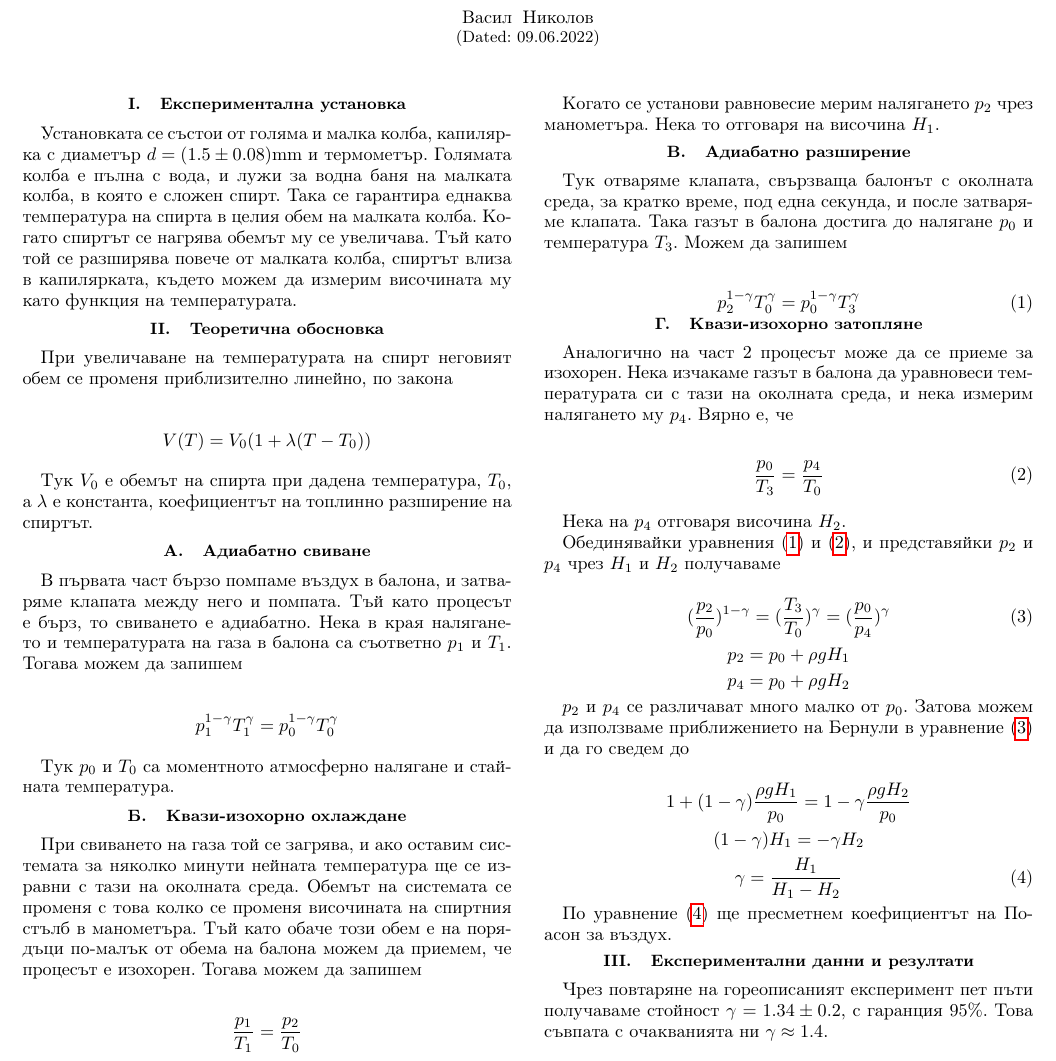
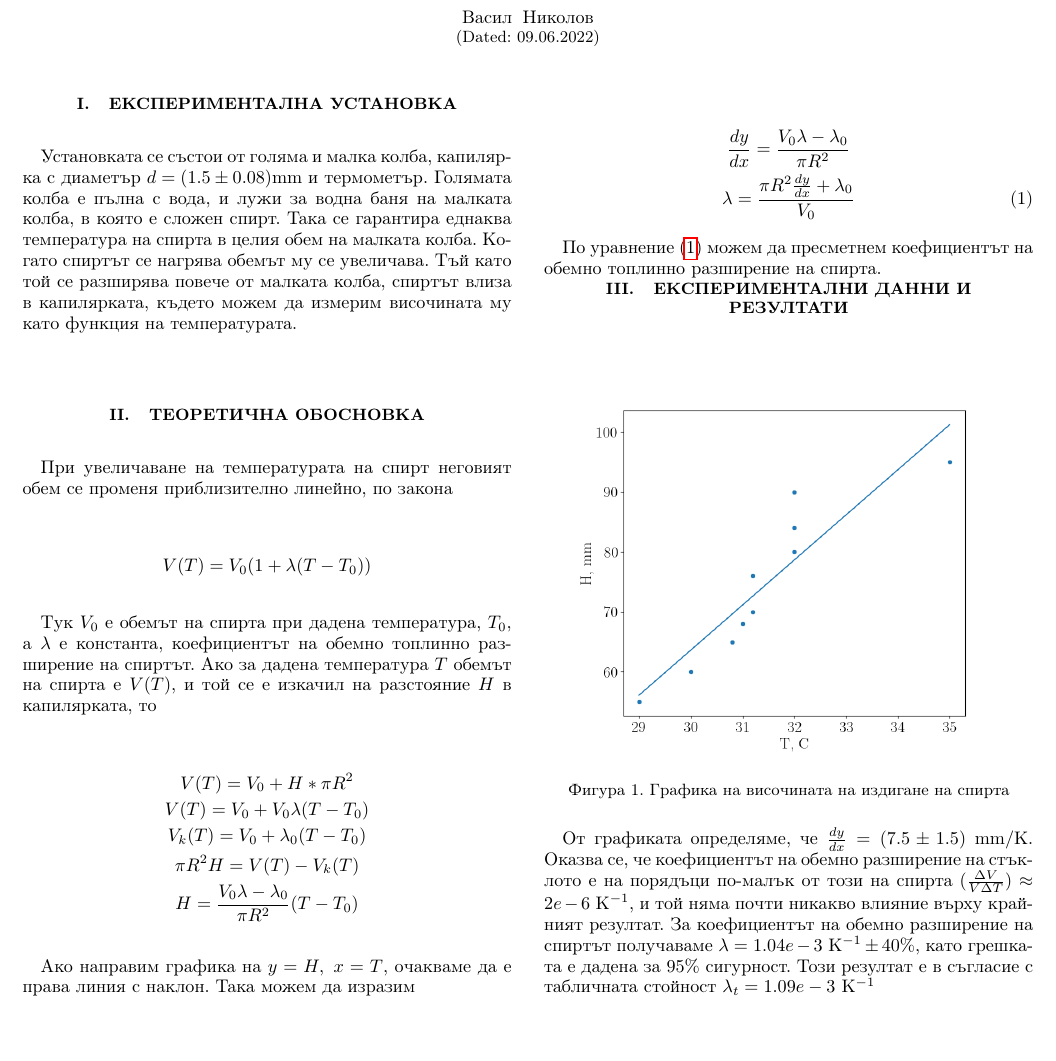
Before and after one commit to vasilNnikolov/mehanika_uprajneniq, a LaTeX paper (2_semestur/spirt_razshirenie/code/spirt.tex): part of the page, cut so that both start at the same text, the shorter picture padded with empty space. Compiled offline with pdfLaTeX.

Commit message:
finished spirt

```diff
--- a/2_semestur/spirt_razshirenie/code/spirt.tex
+++ b/2_semestur/spirt_razshirenie/code/spirt.tex
@@ -26,6 +26,6 @@
 \usepackage[unicode=true,pdfusetitle]{hyperref}
 \usepackage[]{siunitx}
 
-\usepackage[compact]{titlesec}
+% \usepackage[compact]{titlesec}
 
 \begin{document}
@@ -49,62 +49,33 @@
     V(T) = V_0 (1 + \lambda (T - T_0))
 \end{equation*}
 
-Тук $V_0$ e обемът на спирта при дадена температура, $T_0$, а $\lambda$ е константа, коефициентът на топлинно разширение на спиртът.
-
-\subsection{Адиабатно свиване}
-
-В първата част бързо помпаме въздух в балона, и затваряме клапата между него и помпата. Тъй като процесът е бърз, то свиването е адиабатно. Нека в края налягането и температурата на газа в балона са съответно $p_1$ и $T_1$. Тогава можем да запишем
-
-\begin{equation*}
-    p_1^{1-\gamma} T_1^{\gamma} = p_0^{1 - \gamma} T_0^{\gamma}
-\end{equation*}
-
-Тук $p_0$ и $T_0$ са моментното атмосферно налягане и стайната температура.
-
-\subsection{Квази-изохорно охлаждане}
-При свиването на газа той се загрява, и ако оставим системата за няколко минути нейната температура ще се изравни с тази на околната среда. Обемът на системата се променя с това колко се променя височината на спиртния стълб в манометъра. Тъй като обаче този обем е на порядъци по-малък от обема на балона можем да приемем, че процесът е изохорен. Тогава можем да запишем
-
-\begin{equation*}
-    \frac{p_1}{T_1} = \frac{p_2}{T_0}
-\end{equation*}
-
-Когато се установи равновесие мерим налягането $p_2$ чрез манометъра. Нека то отговаря на височина $H_1$.
-
-\subsection{Адиабатно разширение}
-Тук отваряме клапата, свързваща балонът с околната среда, за кратко време, под една секунда, и после затваряме клапата. Така газът в балона достига до налягане $p_0$ и температура $T_3$. Можем да запишем
-
-\begin{equation*}
-    p_2^{1-\gamma} T_0^{\gamma} = p_0^{1 - \gamma} T_3^{\gamma} \label{eq:1} \tag{1}
-\end{equation*}
-
-\subsection{Квази-изохорно затопляне}
-Аналогично на част 2 процесът може да се приеме за изохорен. Нека изчакаме газът в балона да уравновеси температурата си с тази на околната среда, и нека измерим налягането му $p_4$. Вярно е, че
-
-\begin{equation*}
-    \frac{p_0}{T_3} = \frac{p_4}{T_0} \label{eq:2} \tag{2}
-\end{equation*}
-
-Нека на $p_4$ отговаря височина $H_2$.
-
-Обединявайки уравнения \eqref{eq:1} и \eqref{eq:2}, и представяйки $p_2$ и $p_4$ чрез $H_1$ и $H_2$ получаваме
+Тук $V_0$ e обемът на спирта при дадена температура, $T_0$, а $\lambda$ е константа, коефициентът на обемно топлинно разширение на спиртът. Ако за дадена температура $T$ обемът на спирта е $V(T)$, и той се е изкачил на разстояние $H$ в капилярката, то
 
 \begin{gather*}
-    (\frac{p_2}{p_0})^{1 - \gamma} = (\frac{T_3}{T_0})^{\gamma} = (\frac{p_0}{p_4})^{\gamma} \label{eq:3} \tag{3}\\
-    p_2 = p_0 + \rho g H_1 \\
-    p_4 = p_0 + \rho g H_2
+    V(T) = V_0 + H*\pi R^2 \\
+    V(T) = V_0 + V_0 \lambda (T - T_0) \\
+    V_k(T) = V_0 + \lambda_0 (T - T_0) \\
+    \pi R^2 H = V(T) - V_k(T) \\
+    H = \frac{V_0 \lambda - \lambda_0}{\pi R^2} (T - T_0)
 \end{gather*}
 
-$p_2$ и $p_4$ се различават много малко от $p_0$. Затова можем да използваме приближението на Бернули в уравнение \eqref{eq:3} и да го сведем до
+Ако направим графика на $y = H, \ x = T$, очакваме да е права линия с наклон. Така можем да изразим
 
 \begin{gather*}
-    1 + (1 - \gamma) \frac{\rho g H_1}{p_0} = 1 - \gamma \frac{\rho g H_2}{p_0} \\
-    (1 - \gamma) H_1 = -\gamma H_2 \\
-    \gamma = \frac{H_1}{H_1 - H_2} \label{eq:4} \tag{4}
+    \frac{dy}{dx} = \frac{V_0 \lambda - \lambda_0}{\pi R^2} \\
+    \lambda = \frac{\pi R^2 \frac{dy}{dx} + \lambda_0}{V_0} \label{eq:1} \tag{1}
 \end{gather*}
 
-По уравнение \eqref{eq:4} ще пресметнем коефициентът на Поасон за въздух.
+По уравнение \eqref{eq:1} можем да пресметнем коефициентът на обемно топлинно разширение на спирта.
+
 \section{Експериментални данни и резултати}
 
-Чрез повтаряне на гореописаният експеримент пет пъти получаваме стойност $\gamma = 1.34 \pm 0.2$, с гаранция $95 \%$. Това съвпата с очакванията ни $\gamma \approx 1.4$.
+\begin{figure}[H]
+    \centering
+    \includegraphics[width=0.9\columnwidth, keepaspectratio=true]{Figure_1.png}
+    \caption{Графика на височината на издигане на спирта}
+\end{figure}
+
+От графиката определяме, че $\frac{dy}{dx} = (7.5 \pm 1.5) \ \si{mm/K}$. Оказва се, че коефициентът на обемно разширение на стъклото е на порядъци по-малък от този на спирта $(\frac{\Delta V}{V \Delta T}) \approx 2e-6 \ \si{K^{-1}}$, и той няма почти никакво влияние върху крайният резултат. За коефициентът на обемно разширение на спиртът получаваме $\lambda = 1.04e-3 \ \si{K^{-1}} \pm 40\%$, като грешката е дадена за $95\%$ сигурност. Този резултат е в съгласие с табличната стойност $\lambda_t = 1.09e-3 \ \si{K^{-1}}$
 
 \end{document}
```
Also changed, not shown: 2_semestur/spirt_razshirenie/code/Figure_1.png (added), 2_semestur/spirt_razshirenie/code/spirt.pdf, 2_semestur/spirt_razshirenie/code/spirt.tex (4 more changed lines), 1 other file.
